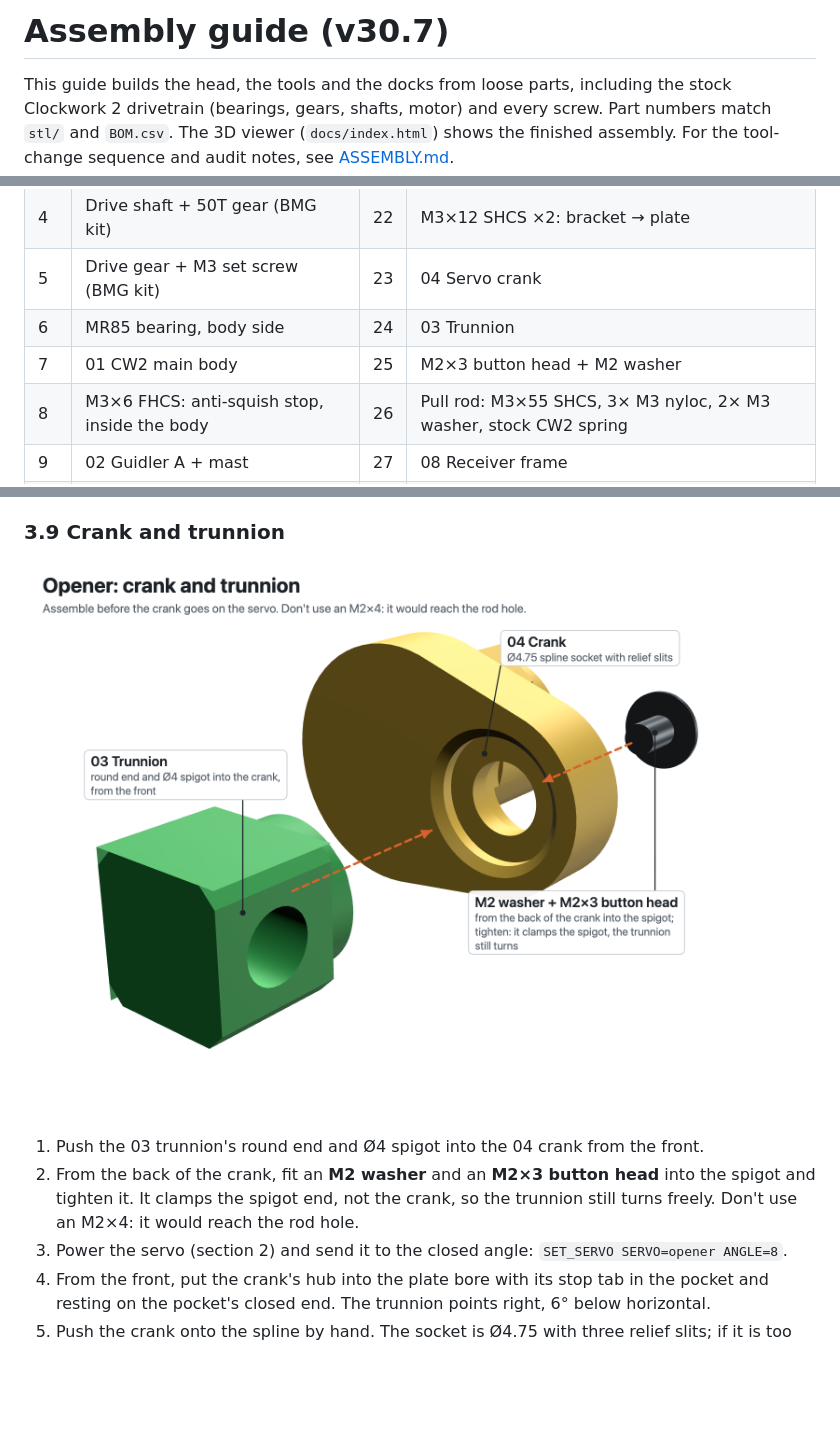
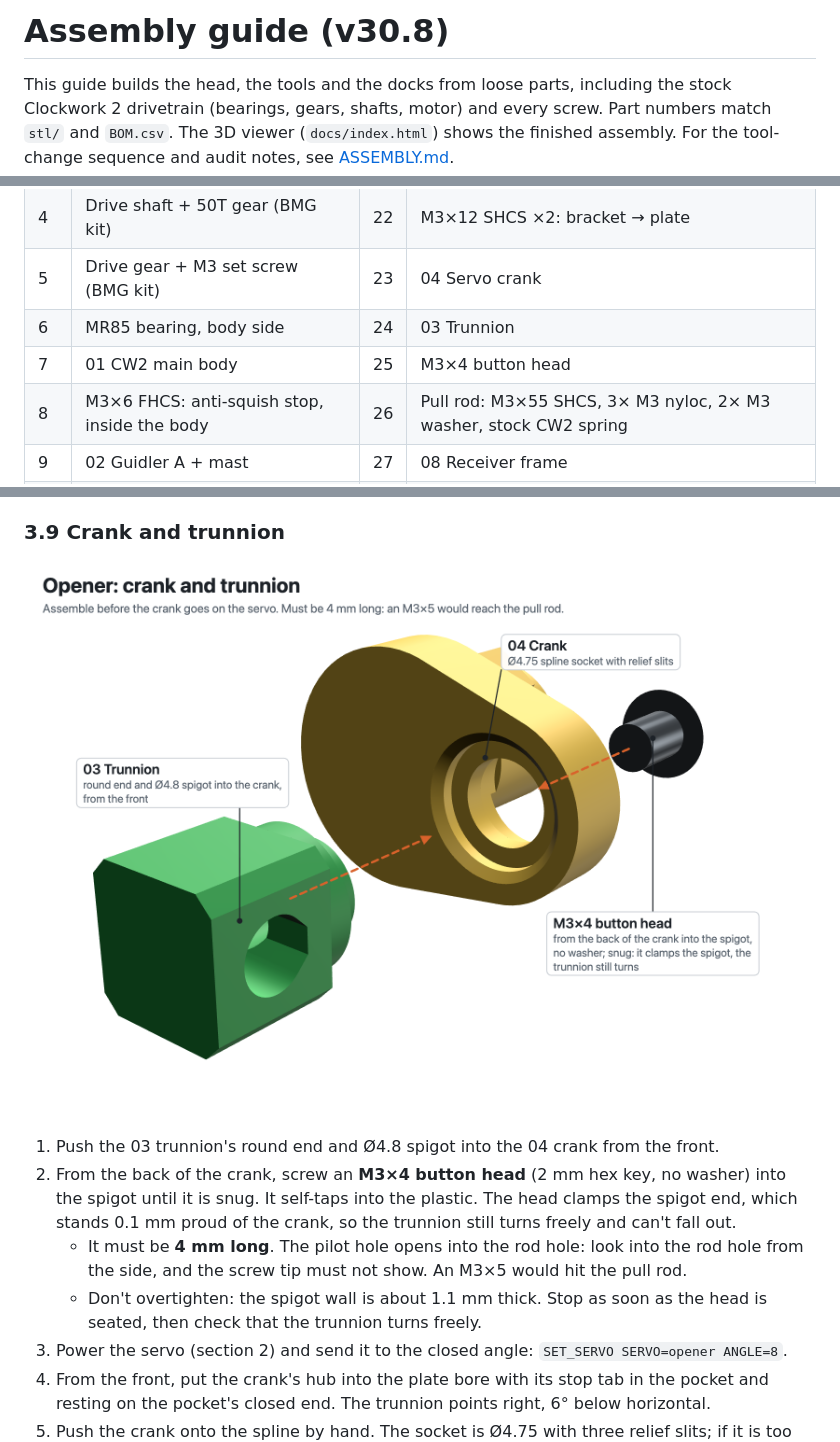
Before and after one commit to mstrouthos/voron-shuttlechanger, a Markdown page: docs/ASSEMBLY_GUIDE.md, 3 parts joined by grey strips. GitHub-like rendering; pictures changed too: images/assembly/opener_crank_trunnion.png; blank space fills up the shorter version.

```diff
--- a/docs/ASSEMBLY_GUIDE.md
+++ b/docs/ASSEMBLY_GUIDE.md
@@ -1,4 +1,4 @@
-# Assembly guide (v30.7)
+# Assembly guide (v30.8)
 
 This guide builds the head, the tools and the docks from loose parts, including the stock Clockwork 2 drivetrain (bearings, gears, shafts, motor) and every screw. Part numbers match `stl/` and `BOM.csv`. The 3D viewer (`docs/index.html`) shows the finished assembly. For the tool-change sequence and audit notes, see [ASSEMBLY.md](ASSEMBLY.md).
 
@@ -17,7 +17,7 @@ The CW2 steps follow the official Voron Stealthburner manual; the page numbers a
 | 4 | Drive shaft + 50T gear (BMG kit) | 22 | M3×12 SHCS ×2: bracket → plate |
 | 5 | Drive gear + M3 set screw (BMG kit) | 23 | 04 Servo crank |
 | 6 | MR85 bearing, body side | 24 | 03 Trunnion |
-| 7 | 01 CW2 main body | 25 | M2×3 button head + M2 washer |
+| 7 | 01 CW2 main body | 25 | M3×4 button head |
 | 8 | M3×6 FHCS: anti-squish stop, inside the body | 26 | Pull rod: M3×55 SHCS, 3× M3 nyloc, 2× M3 washer, stock CW2 spring |
 | 9 | 02 Guidler A + mast | 27 | 08 Receiver frame |
 | 10 | 02b Guidler B | 28 | 07 Receiver |
@@ -261,8 +261,10 @@ The stock BMG thumbscrew and the CW2 latch are not fitted. Keep the thumbscrew's
 ### 3.9 Crank and trunnion
 ![Opener: crank and trunnion](../images/assembly/opener_crank_trunnion.png)
 
-1. Push the 03 trunnion's round end and Ø4 spigot into the 04 crank from the front.
-2. From the back of the crank, fit an **M2 washer** and an **M2×3 button head** into the spigot and tighten it. It clamps the spigot end, not the crank, so the trunnion still turns freely. Don't use an M2×4: it would reach the rod hole.
+1. Push the 03 trunnion's round end and Ø4.8 spigot into the 04 crank from the front.
+2. From the back of the crank, screw an **M3×4 button head** (2 mm hex key, no washer) into the spigot until it is snug. It self-taps into the plastic. The head clamps the spigot end, which stands 0.1 mm proud of the crank, so the trunnion still turns freely and can't fall out.
+   - It must be **4 mm long**. The pilot hole opens into the rod hole: look into the rod hole from the side, and the screw tip must not show. An M3×5 would hit the pull rod.
+   - Don't overtighten: the spigot wall is about 1.1 mm thick. Stop as soon as the head is seated, then check that the trunnion turns freely.
 3. Power the servo (section 2) and send it to the closed angle: `SET_SERVO SERVO=opener ANGLE=8`.
 4. From the front, put the crank's hub into the plate bore with its stop tab in the pocket and resting on the pocket's closed end. The trunnion points right, 6° below horizontal.
 5. Push the crank onto the spline by hand. The socket is Ø4.75 with three relief slits; if it is too tight, open it with a 4.8 mm drill by hand.
```
Also changed, not shown: other parts of docs/ASSEMBLY_GUIDE.md (+1 -1 lines), README.md (+2 -2 lines), docs/ASSEMBLY.md (+6 -2 lines), images/assembly/exploded_head.png, 8 other files.
